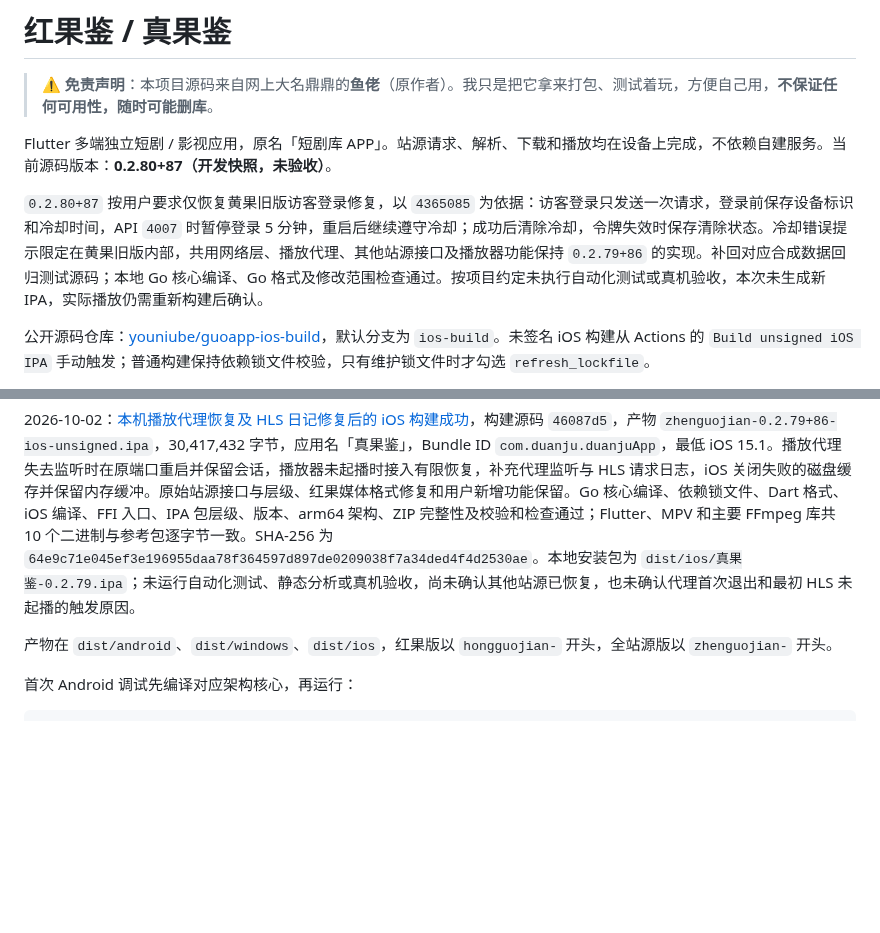
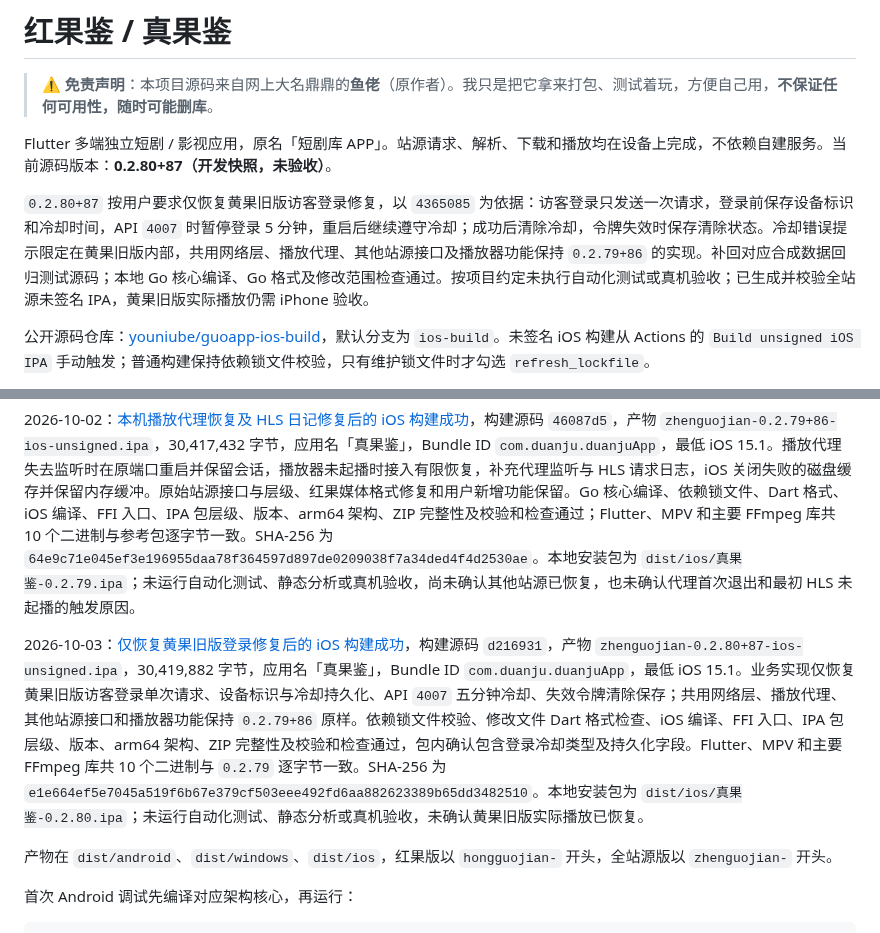
Before and after one commit to CleverMod/guoapp-ios-build, a Markdown page: README.md, 2 parts joined by grey strips. GitHub-like rendering; blank space fills up the shorter version.

Commit message:
Record verified 0.2.80 Huangguo legacy login iOS build

```diff
--- a/README.md
+++ b/README.md
@@ -4,7 +4,7 @@
 
 Flutter 多端独立短剧 / 影视应用，原名「短剧库 APP」。站源请求、解析、下载和播放均在设备上完成，不依赖自建服务。当前源码版本：**0.2.80+87（开发快照，未验收）**。
 
-`0.2.80+87` 按用户要求仅恢复黄果旧版访客登录修复，以 `4365085` 为依据：访客登录只发送一次请求，登录前保存设备标识和冷却时间，API `4007` 时暂停登录 5 分钟，重启后继续遵守冷却；成功后清除冷却，令牌失效时保存清除状态。冷却错误提示限定在黄果旧版内部，共用网络层、播放代理、其他站源接口及播放器功能保持 `0.2.79+86` 的实现。补回对应合成数据回归测试源码；本地 Go 核心编译、Go 格式及修改范围检查通过。按项目约定未执行自动化测试或真机验收，本次未生成新 IPA，实际播放仍需重新构建后确认。
+`0.2.80+87` 按用户要求仅恢复黄果旧版访客登录修复，以 `4365085` 为依据：访客登录只发送一次请求，登录前保存设备标识和冷却时间，API `4007` 时暂停登录 5 分钟，重启后继续遵守冷却；成功后清除冷却，令牌失效时保存清除状态。冷却错误提示限定在黄果旧版内部，共用网络层、播放代理、其他站源接口及播放器功能保持 `0.2.79+86` 的实现。补回对应合成数据回归测试源码；本地 Go 核心编译、Go 格式及修改范围检查通过。按项目约定未执行自动化测试或真机验收；已生成并校验全站源未签名 IPA，黄果旧版实际播放仍需 iPhone 验收。
 
 公开源码仓库：[youniube/guoapp-ios-build](https://github.com/youniube/guoapp-ios-build)，默认分支为 `ios-build`。未签名 iOS 构建从 Actions 的 `Build unsigned iOS IPA` 手动触发；普通构建保持依赖锁文件校验，只有维护锁文件时才勾选 `refresh_lockfile`。
 
@@ -163,6 +163,8 @@ python3 scripts/build_ios.py --export-options /path/to/ExportOptions.plist
 
 2026-10-02：[本机播放代理恢复及 HLS 日记修复后的 iOS 构建成功](https://github.com/youniube/guoapp-ios-build/actions/runs/36974582452)，构建源码 `46087d5`，产物 `zhenguojian-0.2.79+86-ios-unsigned.ipa`，30,417,432 字节，应用名「真果鉴」，Bundle ID `com.duanju.duanjuApp`，最低 iOS 15.1。播放代理失去监听时在原端口重启并保留会话，播放器未起播时接入有限恢复，补充代理监听与 HLS 请求日志，iOS 关闭失败的磁盘缓存并保留内存缓冲。原始站源接口与层级、红果媒体格式修复和用户新增功能保留。Go 核心编译、依赖锁文件、Dart 格式、iOS 编译、FFI 入口、IPA 包层级、版本、arm64 架构、ZIP 完整性及校验和检查通过；Flutter、MPV 和主要 FFmpeg 库共 10 个二进制与参考包逐字节一致。SHA-256 为 `64e9c71e045ef3e196955daa78f364597d897de0209038f7a34ded4f4d2530ae`。本地安装包为 `dist/ios/真果鉴-0.2.79.ipa`；未运行自动化测试、静态分析或真机验收，尚未确认其他站源已恢复，也未确认代理首次退出和最初 HLS 未起播的触发原因。
 
+2026-10-03：[仅恢复黄果旧版登录修复后的 iOS 构建成功](https://github.com/youniube/guoapp-ios-build/actions/runs/37128941841)，构建源码 `d216931`，产物 `zhenguojian-0.2.80+87-ios-unsigned.ipa`，30,419,882 字节，应用名「真果鉴」，Bundle ID `com.duanju.duanjuApp`，最低 iOS 15.1。业务实现仅恢复黄果旧版访客登录单次请求、设备标识与冷却持久化、API `4007` 五分钟冷却、失效令牌清除保存；共用网络层、播放代理、其他站源接口和播放器功能保持 `0.2.79+86` 原样。依赖锁文件校验、修改文件 Dart 格式检查、iOS 编译、FFI 入口、IPA 包层级、版本、arm64 架构、ZIP 完整性及校验和检查通过，包内确认包含登录冷却类型及持久化字段。Flutter、MPV 和主要 FFmpeg 库共 10 个二进制与 `0.2.79` 逐字节一致。SHA-256 为 `e1e664ef5e7045a519f6b67e379cf503eee492fd6aa882623389b65dd3482510`。本地安装包为 `dist/ios/真果鉴-0.2.80.ipa`；未运行自动化测试、静态分析或真机验收，未确认黄果旧版实际播放已恢复。
+
 产物在 `dist/android`、`dist/windows`、`dist/ios`，红果版以 `hongguojian-` 开头，全站源版以 `zhenguojian-` 开头。
 
 首次 Android 调试先编译对应架构核心，再运行：
```
